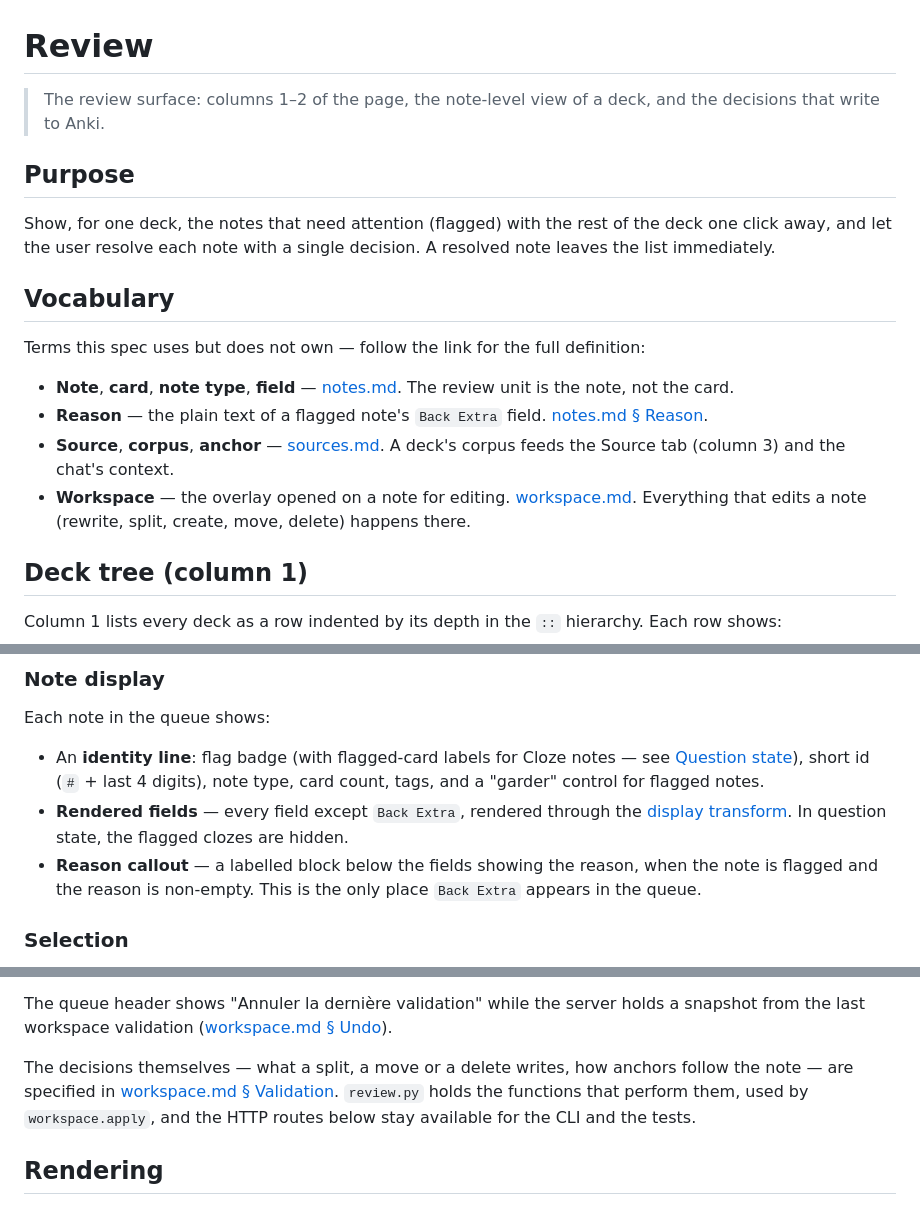
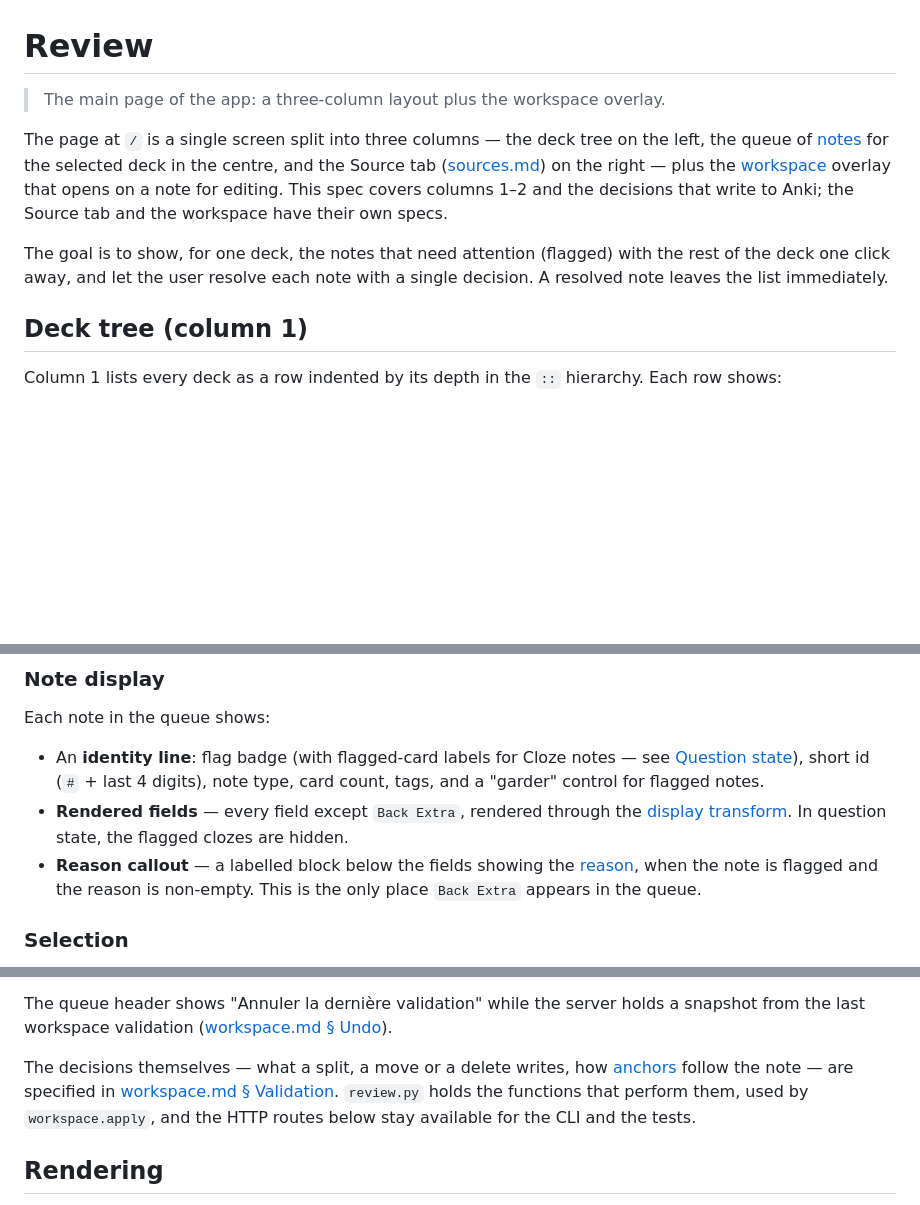
Before and after one commit to Vaillus/anki_assistant, a Markdown page: specs/review.md, 3 parts joined by grey strips. Drawn GitHub-style; blank space fills up the shorter version.

Commit message:
Open with page composition, inline vocabulary on first use
- Lead with the three-column layout description instead of a purpose
  statement — the reader knows what surface they're looking at first.
- Drop the vocabulary block; link to notes.md, sources.md, workspace.md
  on first use of each term instead.

Co-Authored-By: Claude Opus 4.6 (1M context) <noreply@anthropic.com>

```diff
--- a/specs/review.md
+++ b/specs/review.md
@@ -1,19 +1,10 @@
 # Review
 
-> The review surface: columns 1–2 of the page, the note-level view of a deck, and the decisions that write to Anki.
+> The main page of the app: a three-column layout plus the workspace overlay.
 
-## Purpose
+The page at `/` is a single screen split into three columns — the deck tree on the left, the queue of [notes](./notes.md) for the selected deck in the centre, and the Source tab ([sources.md](./sources.md)) on the right — plus the [workspace](./workspace.md) overlay that opens on a note for editing. This spec covers columns 1–2 and the decisions that write to Anki; the Source tab and the workspace have their own specs.
 
-Show, for one deck, the notes that need attention (flagged) with the rest of the deck one click away, and let the user resolve each note with a single decision. A resolved note leaves the list immediately.
-
-## Vocabulary
-
-Terms this spec uses but does not own — follow the link for the full definition:
-
-- **Note**, **card**, **note type**, **field** — [notes.md](./notes.md). The review unit is the note, not the card.
-- **Reason** — the plain text of a flagged note's `Back Extra` field. [notes.md § Reason](./notes.md#reason-back-extra).
-- **Source**, **corpus**, **anchor** — [sources.md](./sources.md). A deck's corpus feeds the Source tab (column 3) and the chat's context.
-- **Workspace** — the overlay opened on a note for editing. [workspace.md](./workspace.md). Everything that edits a note (rewrite, split, create, move, delete) happens there.
+The goal is to show, for one deck, the notes that need attention (flagged) with the rest of the deck one click away, and let the user resolve each note with a single decision. A resolved note leaves the list immediately.
 
 ## Deck tree (column 1)
 
@@ -44,7 +35,7 @@ Each note in the queue shows:
 
 - An **identity line**: flag badge (with flagged-card labels for Cloze notes — see [Question state](#question-state)), short id (`#` + last 4 digits), note type, card count, tags, and a "garder" control for flagged notes.
 - **Rendered fields** — every field except `Back Extra`, rendered through the [display transform](#rendering). In question state, the flagged clozes are hidden.
-- **Reason callout** — a labelled block below the fields showing the reason, when the note is flagged and the reason is non-empty. This is the only place `Back Extra` appears in the queue.
+- **Reason callout** — a labelled block below the fields showing the [reason](./notes.md#reason-back-extra), when the note is flagged and the reason is non-empty. This is the only place `Back Extra` appears in the queue.
 
 ### Selection
 
@@ -83,7 +74,7 @@ After **Garder** and after a workspace validation, the client refetches the deck
 
 The queue header shows "Annuler la dernière validation" while the server holds a snapshot from the last workspace validation ([workspace.md § Undo](./workspace.md#undo)).
 
-The decisions themselves — what a split, a move or a delete writes, how anchors follow the note — are specified in [workspace.md § Validation](./workspace.md#validation). `review.py` holds the functions that perform them, used by `workspace.apply`, and the HTTP routes below stay available for the CLI and the tests.
+The decisions themselves — what a split, a move or a delete writes, how [anchors](./sources.md#anchors) follow the note — are specified in [workspace.md § Validation](./workspace.md#validation). `review.py` holds the functions that perform them, used by `workspace.apply`, and the HTTP routes below stay available for the CLI and the tests.
 
 ## Rendering
 
```
Also changed, not shown: other parts of specs/review.md (+1 -1 lines).
